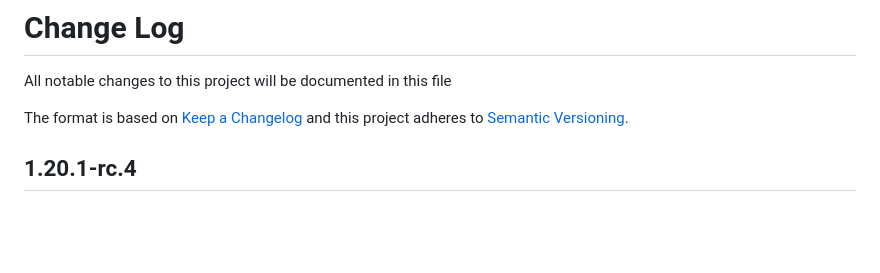
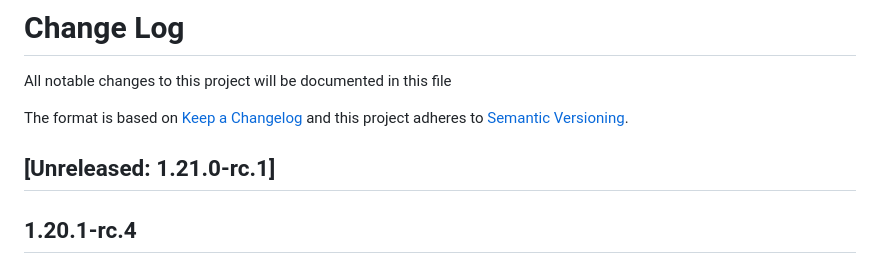
Before and after one commit to formio/formio-workers, a Markdown page: Changelog.md, the part around the change. Rendered like a GitHub page; blank space fills up the shorter version.

Commit message:
Increment Minor Version

```diff
--- a/Changelog.md
+++ b/Changelog.md
@@ -3,6 +3,8 @@ All notable changes to this project will be documented in this file
 
 The format is based on [Keep a Changelog](http://keepachangelog.com/)
 and this project adheres to [Semantic Versioning](http://semver.org/).
+
+## [Unreleased: 1.21.0-rc.1]
 
 ## 1.20.1-rc.4
 ### Changed
```
